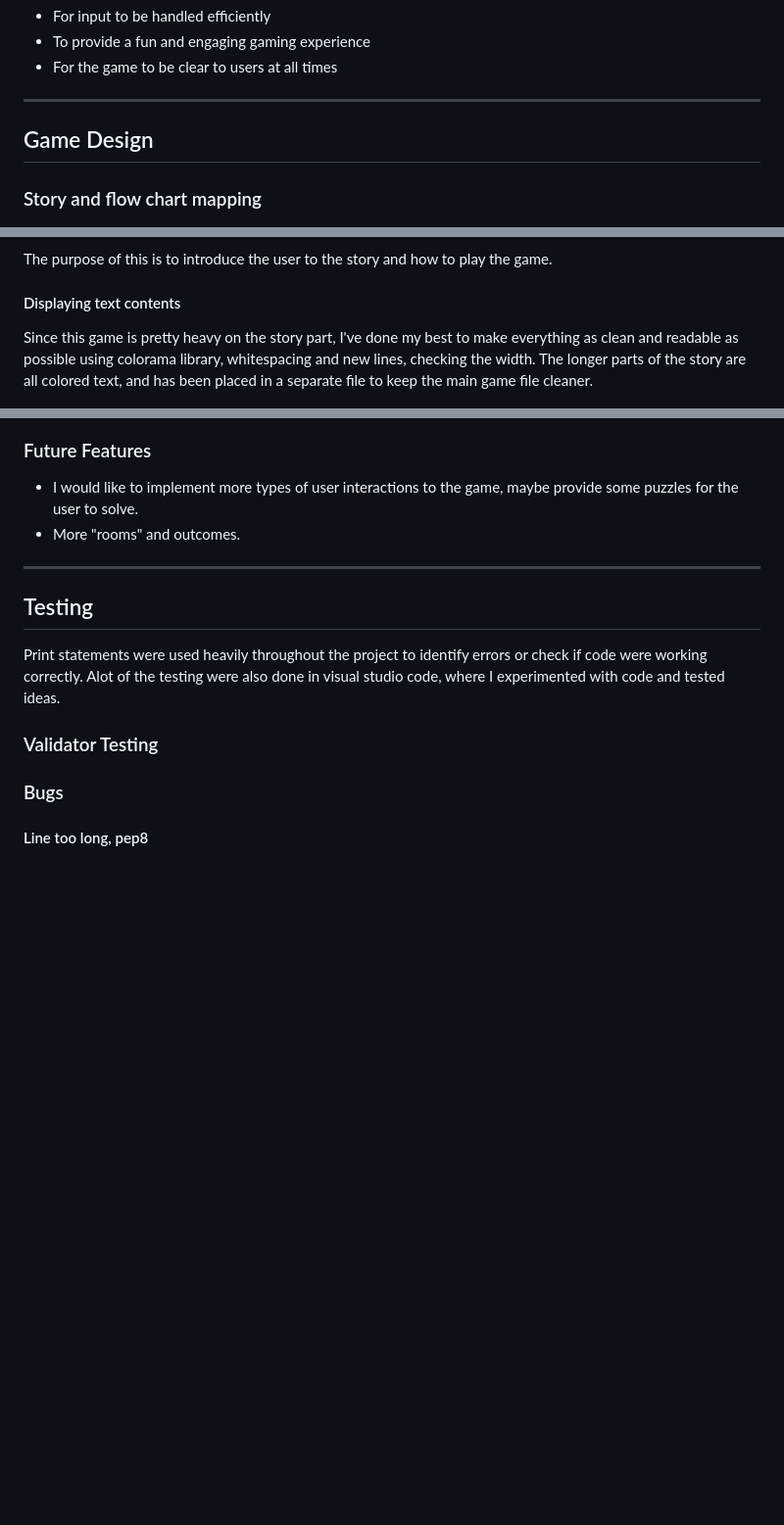
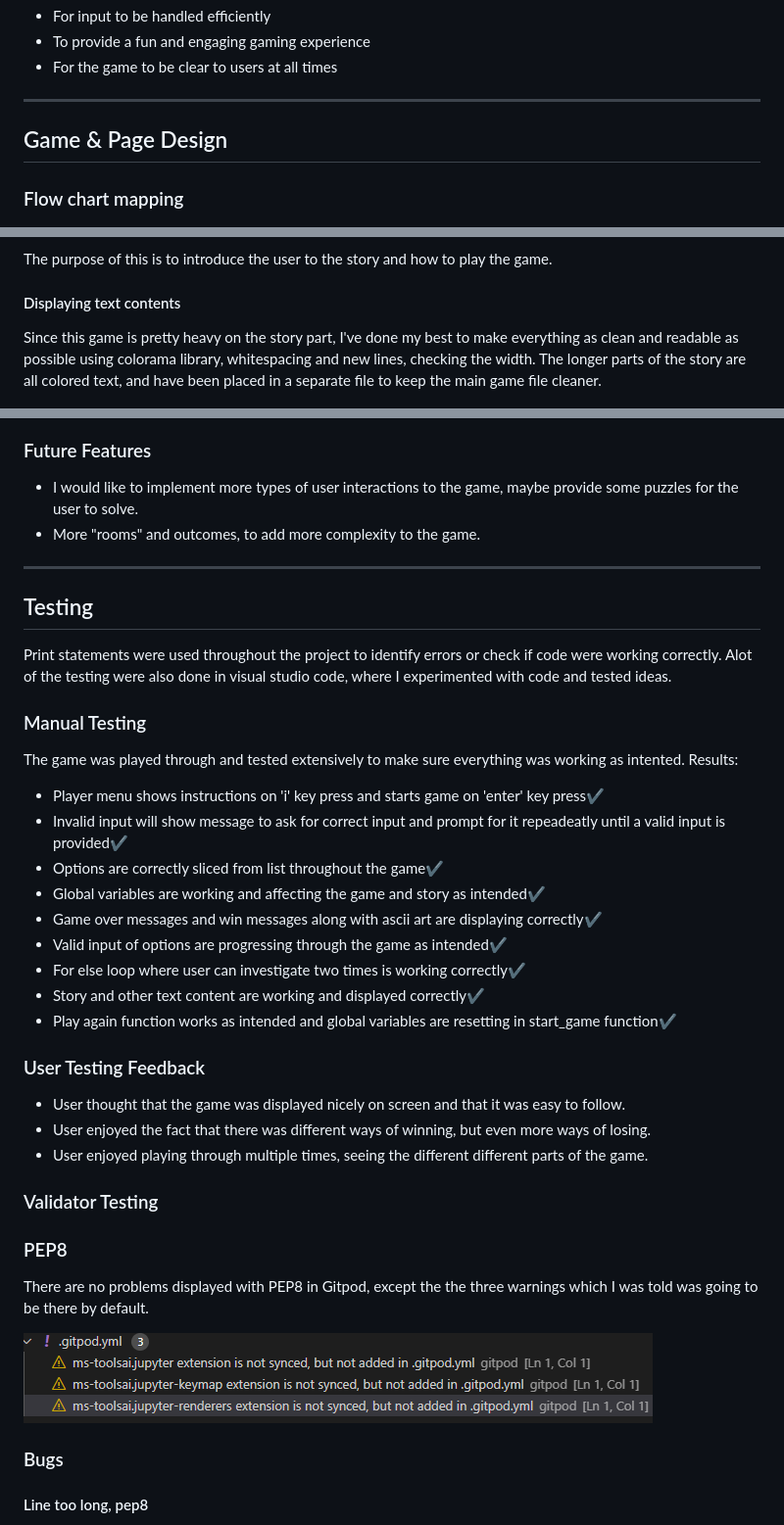
Before and after one commit to Stockman-Jr/grimwood, a Markdown page: README.md, 3 parts joined by grey strips. Shown at 98% size. GitHub-like rendering; pictures changed too: assets/images/pep8_problems.png (added); blank space fills up the shorter version.

Commit message:
Update testing section in README

```diff
--- a/README.md
+++ b/README.md
@@ -40,7 +40,7 @@ The goal of the game is to make the right choices and make it out of the woods a
   * For the game to be clear to users at all times
 
 - - -
-## Game Design
+## Game & Page Design
 
-### Story and flow chart mapping
+### Flow chart mapping
 ![Flow Chart](/assets/images/grimwood_flow_chart.png)
@@ -72,7 +74,7 @@ The user will then be able to press enter to start the game.
 The purpose of this is to introduce the user to the story and how to play the game.
 
 #### Displaying text contents
-Since this game is pretty heavy on the story part, I've done my best to make everything as clean and readable as possible using colorama library, whitespacing and new lines, checking the width. The longer parts of the story are all colored text, and has been placed in a separate file to keep the main game file cleaner.
+Since this game is pretty heavy on the story part, I've done my best to make everything as clean and readable as possible using colorama library, whitespacing and new lines, checking the width. The longer parts of the story are all colored text, and have been placed in a separate file to keep the main game file cleaner.
 
 ![Text Sample](assets/images/sample_of_text.png)
 
@@ -99,20 +101,39 @@ In both scenarios a prompt will also appear to ask the user if they want to play
 
 ### Future Features
   * I would like to implement more types of user interactions to the game, maybe provide some puzzles for the user to solve.
-  * More "rooms" and outcomes.
+  * More "rooms" and outcomes, to add more complexity to the game.
 
 
 
 ---
 
 ## Testing
-Print statements were used heavily throughout the project to identify errors or check if code were working correctly.
+Print statements were used throughout the project to identify errors or check if code were working correctly.
 Alot of the testing were also done in visual studio code, where I experimented with code and tested ideas.
 
+### Manual Testing
+The game was played through and tested extensively to make sure everything was working as intented. Results:
+  * Player menu shows instructions on 'i' key press and starts game on 'enter' key press✔️
+  * Invalid input will show message to ask for correct input and prompt for it repeadeatly until a valid input is provided✔️
+  * Options are correctly sliced from list throughout the game✔️
+  * Global variables are working and affecting the game and story as intended✔️
+  * Game over messages and win messages along with ascii art are displaying correctly✔️
+  * Valid input of options are progressing through the game as intended✔️
+  * For else loop where user can investigate two times is working correctly✔️
+  * Story and other text content are working and displayed correctly✔️
+  * Play again function works as intended and global variables are resetting in start_game function✔️
 
+  ### User Testing Feedback
+  * User thought that the game was displayed nicely on screen and that it was easy to follow.
+  * User enjoyed the fact that there was different ways of winning, but even more ways of losing.
+  * User enjoyed playing through multiple times, seeing the different different parts of the game.
 
 
 ### Validator Testing
+### PEP8
+There are no problems displayed with PEP8 in Gitpod, except the the three warnings which I was told was going to be there by default.
+
+![PEP8](assets/images/pep8_problems.png)
 
 
 
```
Also changed, not shown: other parts of README.md (+7 -5 lines), 3 other files.
